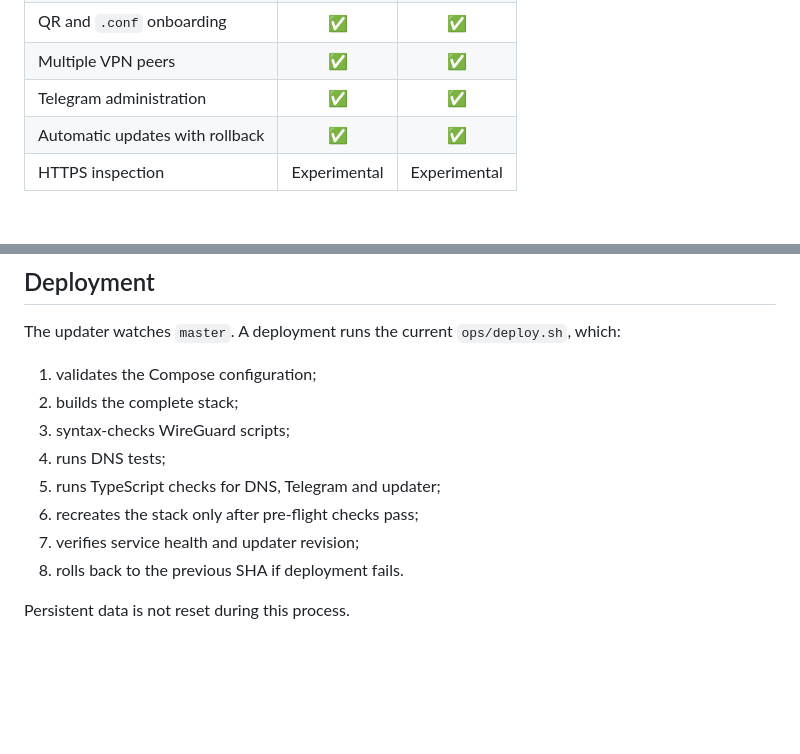
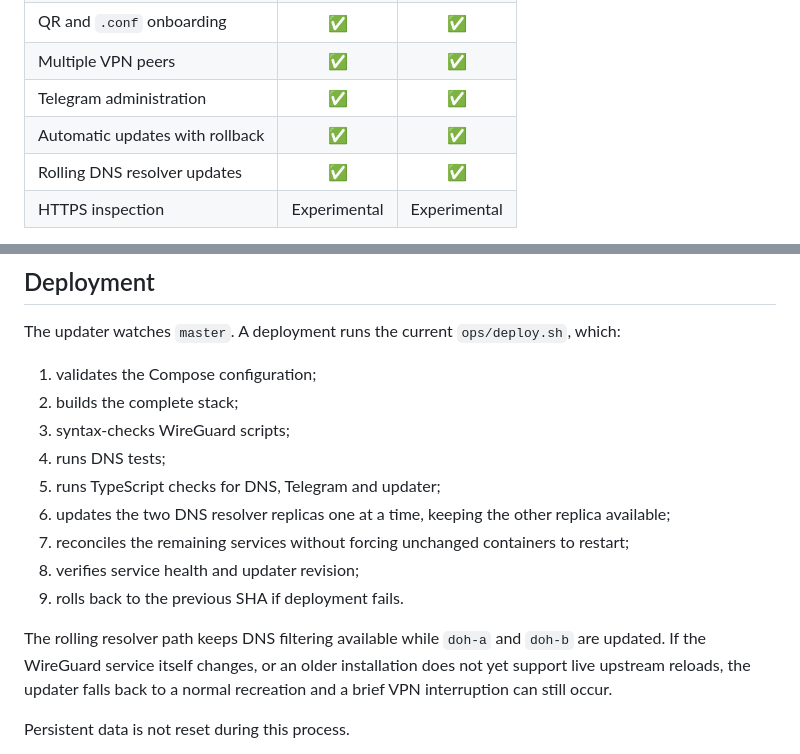
Before and after one commit to Matt3010/tunnelblock, a Markdown page: README.md, 2 parts joined by grey strips. GitHub-like rendering; blank space fills up the shorter version.

Commit message:
Document rolling DNS updates

```diff
--- a/README.md
+++ b/README.md
@@ -14,6 +14,7 @@ no public DNS or administration endpoint is exposed.
 | Multiple VPN peers | ✅ | ✅ |
 | Telegram administration | ✅ | ✅ |
 | Automatic updates with rollback | ✅ | ✅ |
+| Rolling DNS resolver updates | ✅ | ✅ |
 | HTTPS inspection | Experimental | Experimental |
 
 The HTTPS strategy registry is intentionally empty. A CA is not required for normal
@@ -118,9 +119,15 @@ The updater watches `master`. A deployment runs the current `ops/deploy.sh`, whi
 3. syntax-checks WireGuard scripts;
 4. runs DNS tests;
 5. runs TypeScript checks for DNS, Telegram and updater;
-6. recreates the stack only after pre-flight checks pass;
-7. verifies service health and updater revision;
-8. rolls back to the previous SHA if deployment fails.
+6. updates the two DNS resolver replicas one at a time, keeping the other replica available;
+7. reconciles the remaining services without forcing unchanged containers to restart;
+8. verifies service health and updater revision;
+9. rolls back to the previous SHA if deployment fails.
+
+The rolling resolver path keeps DNS filtering available while `doh-a` and `doh-b` are
+updated. If the WireGuard service itself changes, or an older installation does not yet
+support live upstream reloads, the updater falls back to a normal recreation and a brief
+VPN interruption can still occur.
 
 Persistent data is not reset during this process.
 
```
